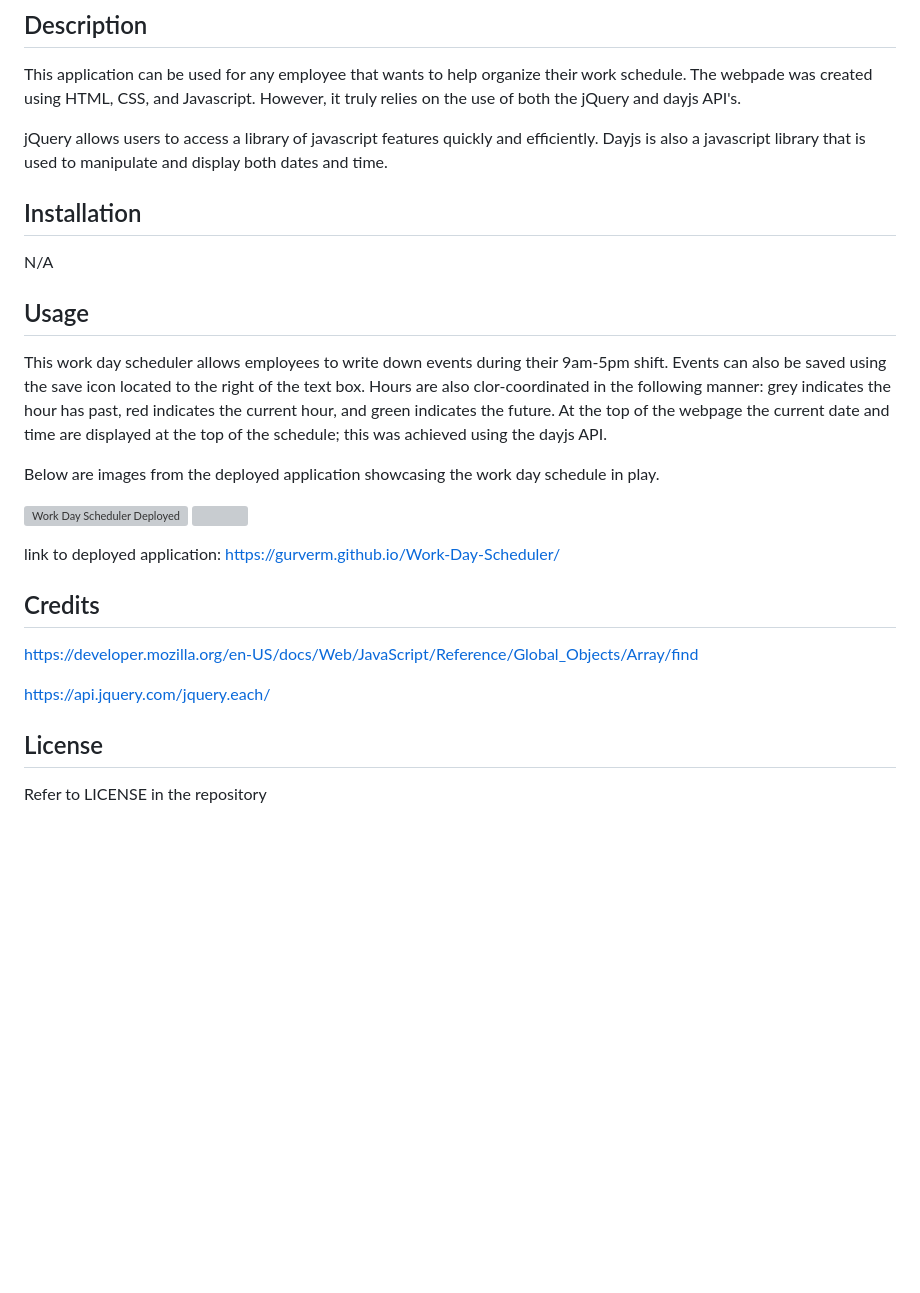
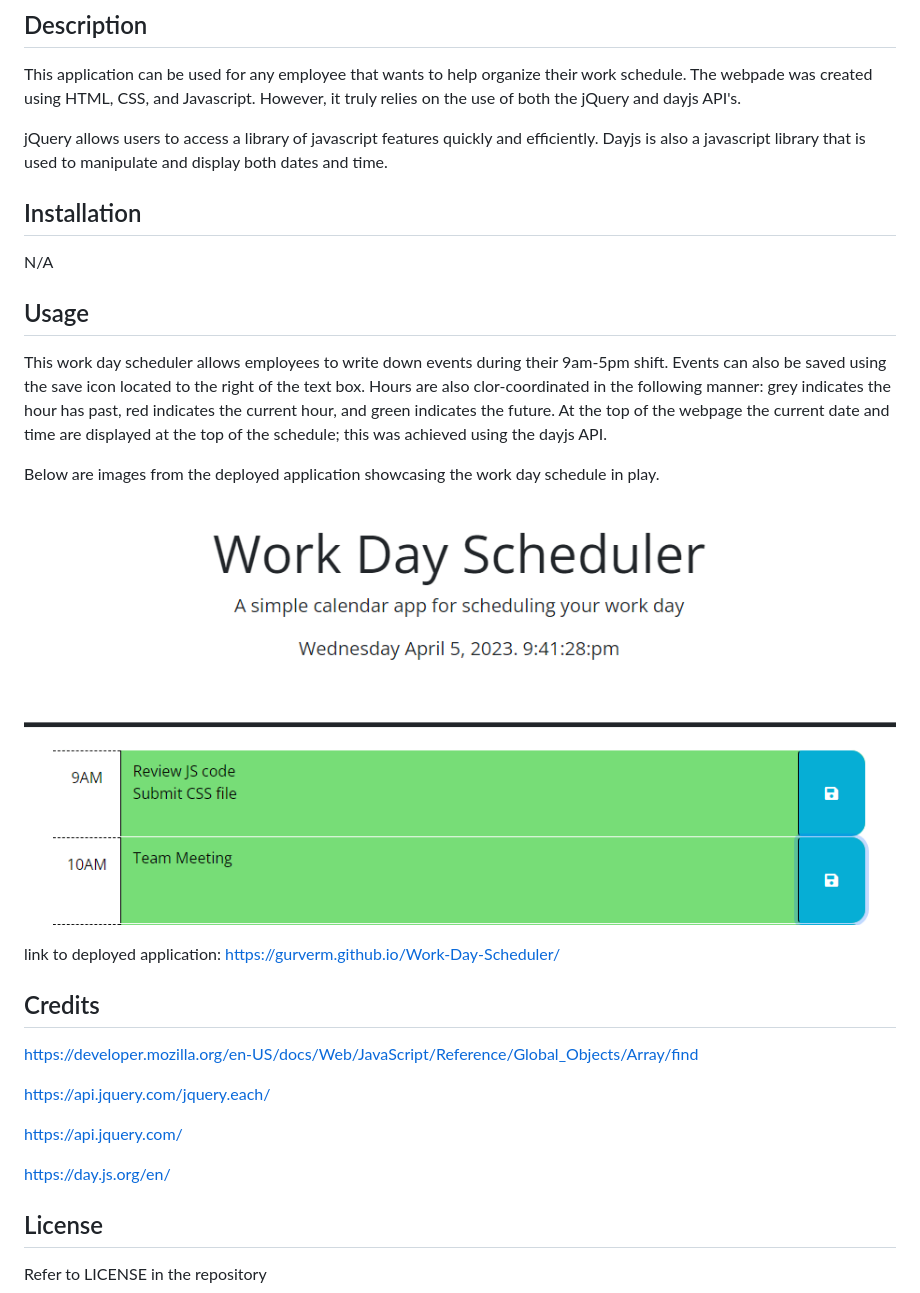
Before and after one commit to gurverm/Work-Day-Scheduler, a Markdown page: README.md, the part around the change. GitHub-like rendering; pictures changed too: Assets/Images/schedule.PNG (added); blank space fills up the shorter version; grey boxes are pictures that could not be loaded.

Commit message:
README edited, images added, description and usage complete

```diff
--- a/README.md
+++ b/README.md
@@ -5,7 +5,6 @@
 This application can be used for any employee that wants to help organize their work schedule. The webpade was created using HTML, CSS, and Javascript. However, it truly relies on the use of both the jQuery and dayjs API's.
 
 jQuery allows users to access a library of javascript features quickly and efficiently. Dayjs is also a javascript library that is used to manipulate and display both dates and time.
-
 
 ## Installation
 
@@ -15,24 +14,21 @@ N/A
 
 This work day scheduler allows employees to write down events during their 9am-5pm shift. Events can also be saved using the save icon located to the right of the text box. Hours are also clor-coordinated in the following manner: grey indicates the hour has past, red indicates the current hour, and green indicates the future. At the top of the webpage the current date and time are displayed at the top of the schedule; this was achieved using the dayjs API.
 
-
-
 Below are images from the deployed application showcasing the work day schedule in play.
 
-
-
-![Work Day Scheduler Deployed](/assets/images/alertBox.PNG)
-![](/assets/images/Deployed.PNG)
-
+![Work Day Scheduler Deployed](/Assets/Images/schedule.PNG)
 
 link to deployed application: https://gurverm.github.io/Work-Day-Scheduler/
+
 ## Credits
 
 https://developer.mozilla.org/en-US/docs/Web/JavaScript/Reference/Global_Objects/Array/find
 
 https://api.jquery.com/jquery.each/
 
+https://api.jquery.com/
 
+https://day.js.org/en/
 
 ## License
 
```
Also changed, not shown: Assets/Images/05-third-party-apis-homework-demo.gif (deleted).
